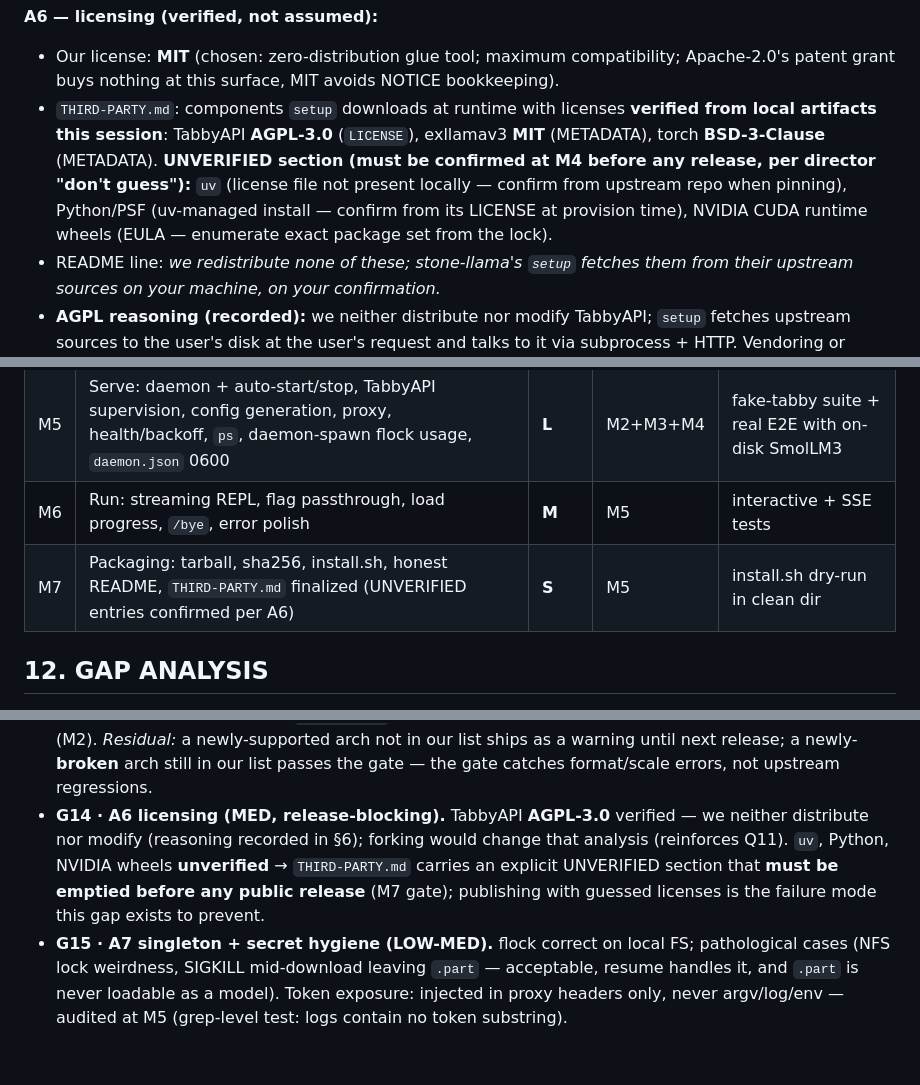
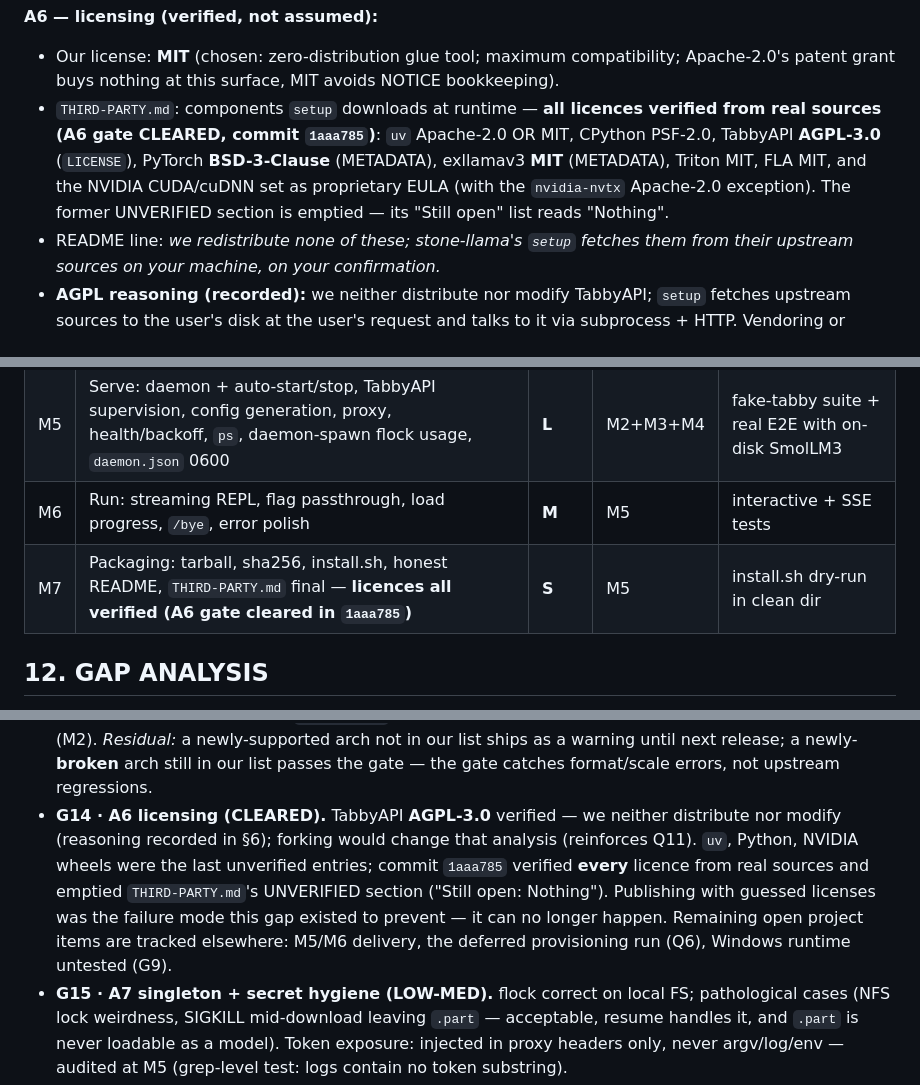
Before and after one commit to rizperdana/stone-llama, a Markdown page: docs/ARCHITECTURE.md, 3 parts joined by grey strips. Drawn GitHub-style; blank space fills up the shorter version.

Commit message:
docs(architecture): A6 licence gate cleared — THIRD-PARTY.md fully verified in 1aaa785

```diff
--- a/docs/ARCHITECTURE.md
+++ b/docs/ARCHITECTURE.md
@@ -209,7 +209,7 @@ Emitted `runtime/tabby-config.yml` sets `model.max_seq_len`, `model.cache_size`
 **A6 — licensing (verified, not assumed):**
 
 - Our license: **MIT** (chosen: zero-distribution glue tool; maximum compatibility; Apache-2.0's patent grant buys nothing at this surface, MIT avoids NOTICE bookkeeping).
-- `THIRD-PARTY.md`: components `setup` downloads at runtime with licenses **verified from local artifacts this session**: TabbyAPI **AGPL-3.0** (`LICENSE`), exllamav3 **MIT** (METADATA), torch **BSD-3-Clause** (METADATA). **UNVERIFIED section (must be confirmed at M4 before any release, per director "don't guess"):** `uv` (license file not present locally — confirm from upstream repo when pinning), Python/PSF (uv-managed install — confirm from its LICENSE at provision time), NVIDIA CUDA runtime wheels (EULA — enumerate exact package set from the lock).
+- `THIRD-PARTY.md`: components `setup` downloads at runtime — **all licences verified from real sources (A6 gate CLEARED, commit `1aaa785`)**: `uv` Apache-2.0 OR MIT, CPython PSF-2.0, TabbyAPI **AGPL-3.0** (`LICENSE`), PyTorch **BSD-3-Clause** (METADATA), exllamav3 **MIT** (METADATA), Triton MIT, FLA MIT, and the NVIDIA CUDA/cuDNN set as proprietary EULA (with the `nvidia-nvtx` Apache-2.0 exception). The former UNVERIFIED section is emptied — its "Still open" list reads "Nothing".
 - README line: *we redistribute none of these; stone-llama's `setup` fetches them from their upstream sources on your machine, on your confirmation.*
 - **AGPL reasoning (recorded):** we neither distribute nor modify TabbyAPI; `setup` fetches upstream sources to the user's disk at the user's request and talks to it via subprocess + HTTP. Vendoring or patching TabbyAPI would change this analysis — that is why forking is off the table in v1 (Q11).
 
@@ -341,7 +341,7 @@ CI runs 1–4: no GPU, no Python, no external network.
 | M4 | Runtime bootstrap: lock file, consent gate, step journal (resume), **proven entirely on stubs + throwaway `runtime_dir`**; `doctor` deep; repair; error mapping. **Real multi-GB provisioning = BLOCKED step (Q6), separately authorized** | **L** | M0 | stubbed-binary tests; no network fetches in tests |
 | M5 | Serve: daemon + auto-start/stop, TabbyAPI supervision, config generation, proxy, health/backoff, `ps`, daemon-spawn flock usage, `daemon.json` 0600 | **L** | M2+M3+M4 | fake-tabby suite + real E2E with on-disk SmolLM3 |
 | M6 | Run: streaming REPL, flag passthrough, load progress, `/bye`, error polish | **M** | M5 | interactive + SSE tests |
-| M7 | Packaging: tarball, sha256, install.sh, honest README, `THIRD-PARTY.md` finalized (UNVERIFIED entries confirmed per A6) | **S** | M5 | install.sh dry-run in clean dir |
+| M7 | Packaging: tarball, sha256, install.sh, honest README, `THIRD-PARTY.md` final — **licences all verified (A6 gate cleared in `1aaa785`)** | **S** | M5 | install.sh dry-run in clean dir |
 
 ## 12. GAP ANALYSIS
 
@@ -361,7 +361,7 @@ CI runs 1–4: no GPU, no Python, no external network.
 **New — amendments:**
 
 - **G13 · A5 gate correctness (MED).** *Risk:* bundled arch list drifts with exllamav3 releases → stale warnings (or stale confirms); `quant_method` absent in odd repos → heuristic fallback must not false-refuse (design: warn+confirm, only `exl2` and GGUF-only refuse — refusals are format-certain, warnings cover uncertainty); some repos put `config.json` only in quant subdirs → resolution fetches the subdir config (M2). *Residual:* a newly-supported arch not in our list ships as a warning until next release; a newly-**broken** arch still in our list passes the gate — the gate catches format/scale errors, not upstream regressions.
-- **G14 · A6 licensing (MED, release-blocking).** TabbyAPI **AGPL-3.0** verified — we neither distribute nor modify (reasoning recorded in §6); forking would change that analysis (reinforces Q11). `uv`, Python, NVIDIA wheels **unverified** → `THIRD-PARTY.md` carries an explicit UNVERIFIED section that **must be emptied before any public release** (M7 gate); publishing with guessed licenses is the failure mode this gap exists to prevent.
+- **G14 · A6 licensing (CLEARED).** TabbyAPI **AGPL-3.0** verified — we neither distribute nor modify (reasoning recorded in §6); forking would change that analysis (reinforces Q11). `uv`, Python, NVIDIA wheels were the last unverified entries; commit `1aaa785` verified **every** licence from real sources and emptied `THIRD-PARTY.md`'s UNVERIFIED section ("Still open: Nothing"). Publishing with guessed licenses was the failure mode this gap existed to prevent — it can no longer happen. Remaining open project items are tracked elsewhere: M5/M6 delivery, the deferred provisioning run (Q6), Windows runtime untested (G9).
 - **G15 · A7 singleton + secret hygiene (LOW-MED).** flock correct on local FS; pathological cases (NFS lock weirdness, SIGKILL mid-download leaving `.part` — acceptable, resume handles it, and `.part` is never loadable as a model). Token exposure: injected in proxy headers only, never argv/log/env — audited at M5 (grep-level test: logs contain no token substring).
 - **G16 · A8 delivery shape (LOW).** Public repo from day one → no secrets/weights may ever enter git (`.gitignore` + review); one-commit-per-milestone = coarse history (accepted: matches user's "regular commits" ask with reviewable per-milestone gates); `gh` gate verified (`rizperdana` active) but **repo creation still awaits director's explicit go** per instruction.
 
```
